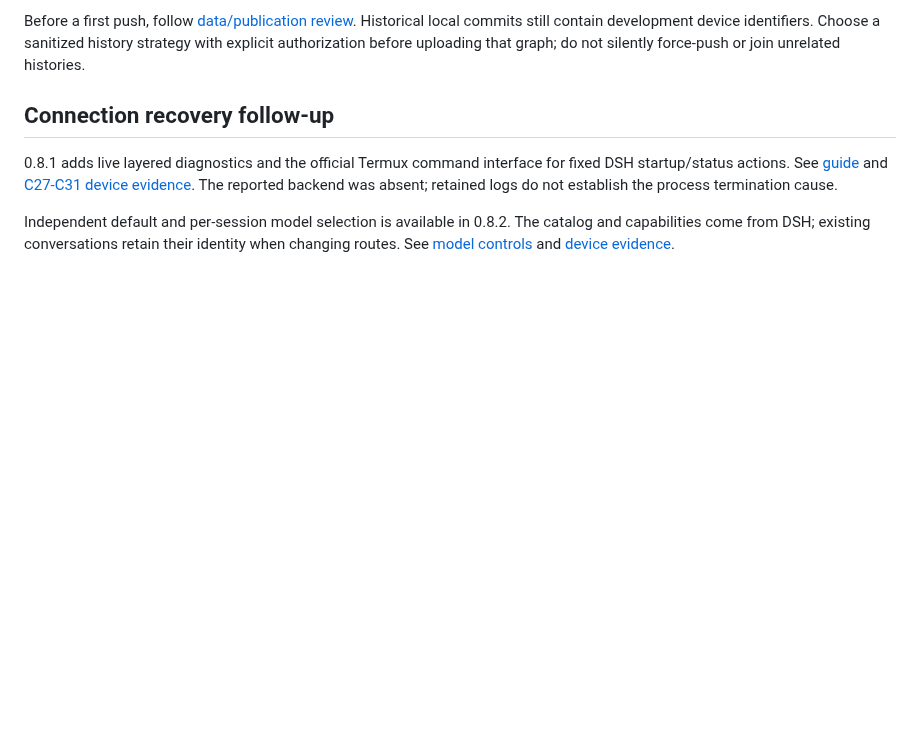
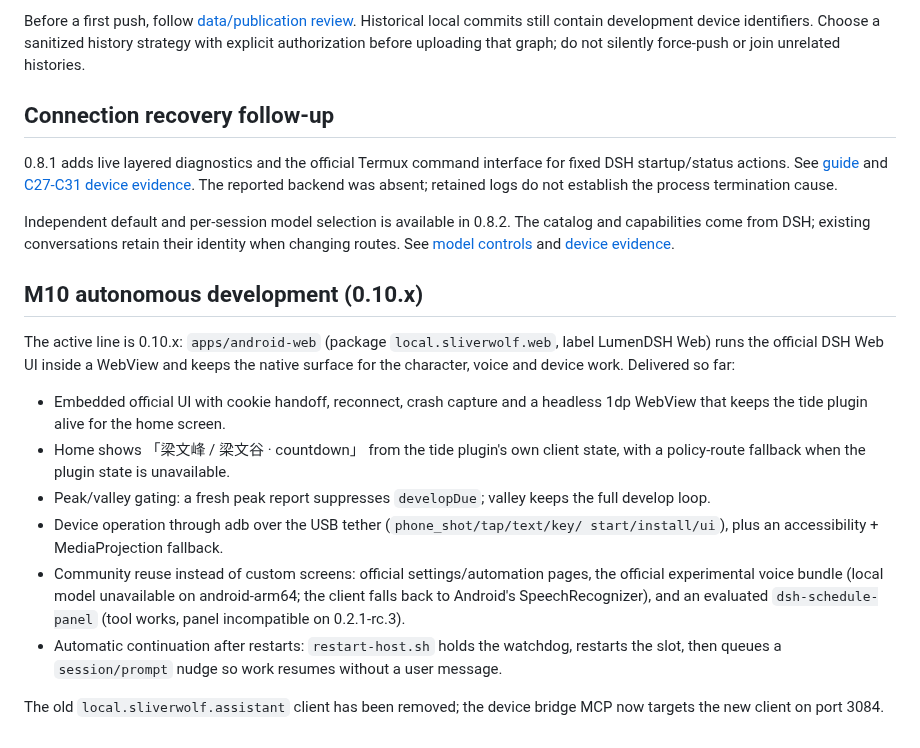
Before and after one commit to ydzat/LumenDSH, a Markdown page: docs/project-status.md, the part around the change. GitHub-like rendering; blank space fills up the shorter version.

Commit message:
docs: record the M10 state and client migration

```diff
--- a/docs/project-status.md
+++ b/docs/project-status.md
@@ -76,3 +76,29 @@ Independent default and per-session model selection is available in 0.8.2.
 The catalog and capabilities come from DSH; existing conversations retain their
 identity when changing routes. See [model controls](model-configuration.md) and
 [device evidence](../tests/model-selection-evidence.md).
+
+
+## M10 autonomous development (0.10.x)
+
+The active line is 0.10.x: `apps/android-web` (package `local.sliverwolf.web`,
+label LumenDSH Web) runs the official DSH Web UI inside a WebView and keeps the
+native surface for the character, voice and device work. Delivered so far:
+
+- Embedded official UI with cookie handoff, reconnect, crash capture and a
+  headless 1dp WebView that keeps the tide plugin alive for the home screen.
+- Home shows 「梁文峰 / 梁文谷 · countdown」 from the tide plugin's own client
+  state, with a policy-route fallback when the plugin state is unavailable.
+- Peak/valley gating: a fresh peak report suppresses `developDue`; valley keeps
+  the full develop loop.
+- Device operation through adb over the USB tether (`phone_shot/tap/text/key/
+  start/install/ui`), plus an accessibility + MediaProjection fallback.
+- Community reuse instead of custom screens: official settings/automation pages,
+  the official experimental voice bundle (local model unavailable on
+  android-arm64; the client falls back to Android's SpeechRecognizer), and an
+  evaluated `dsh-schedule-panel` (tool works, panel incompatible on 0.2.1-rc.3).
+- Automatic continuation after restarts: `restart-host.sh` holds the watchdog,
+  restarts the slot, then queues a `session/prompt` nudge so work resumes
+  without a user message.
+
+The old `local.sliverwolf.assistant` client has been removed; the device bridge
+MCP now targets the new client on port 3084.
```
